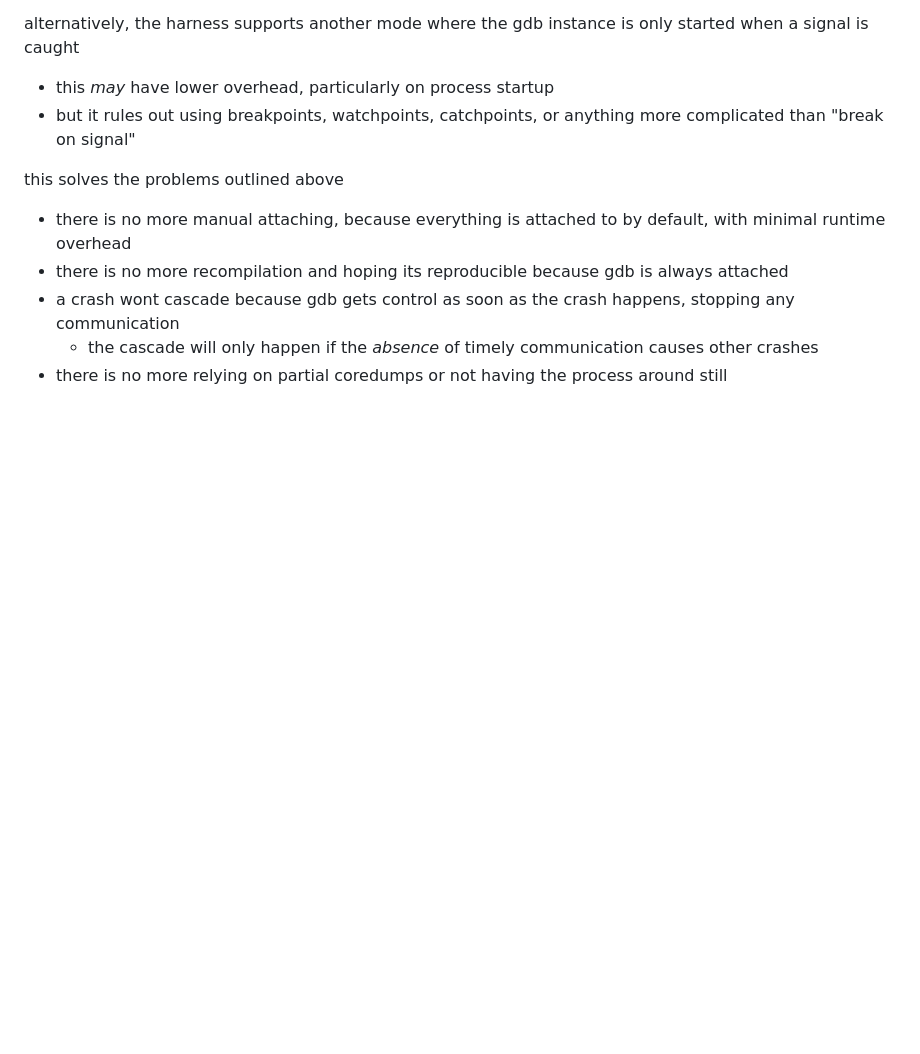
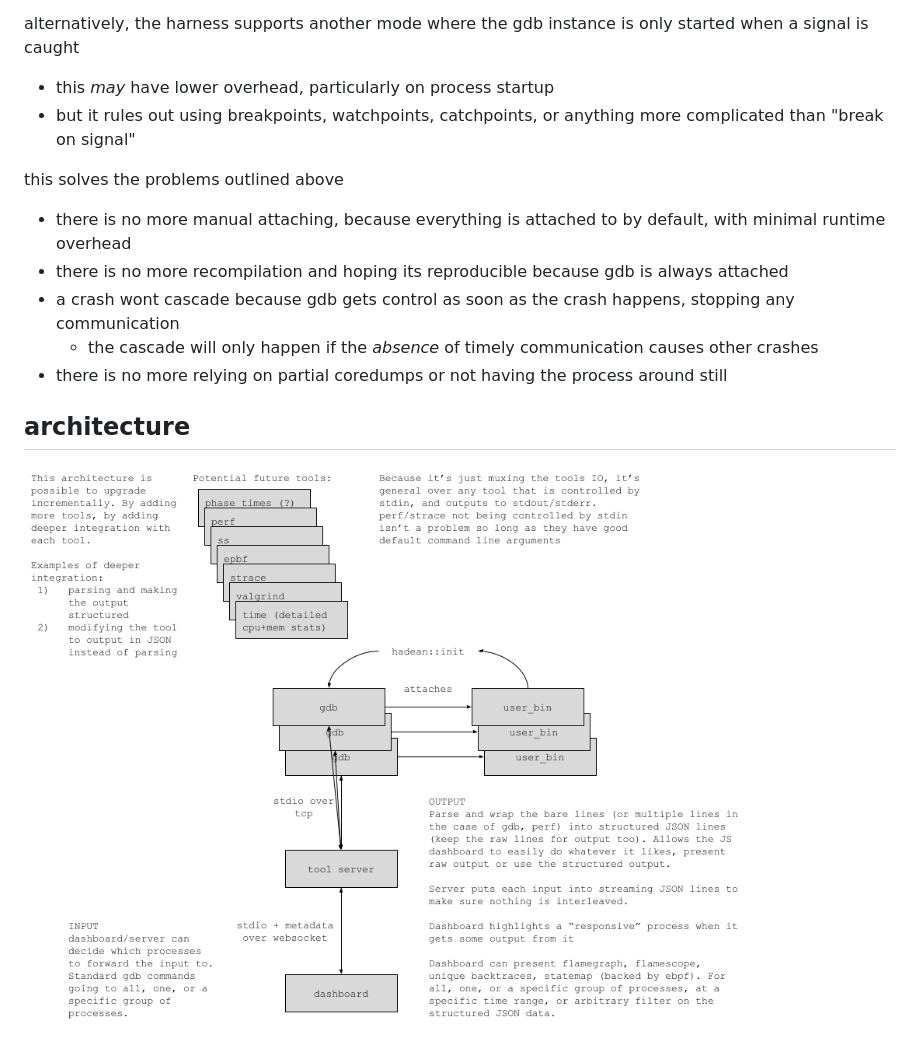
Before and after one commit to avagordon01/tools-server, a Markdown page: readme.md, the part around the change. Drawn GitHub-style; pictures changed too: architecture.png (added); blank space fills up the shorter version.

Commit message:
update readme with architecture diagram

```diff
--- a/readme.md
+++ b/readme.md
@@ -46,3 +46,7 @@ this solves the problems outlined above
  - a crash wont cascade because gdb gets control as soon as the crash happens, stopping any communication
    - the cascade will only happen if the _absence_ of timely communication causes other crashes
  - there is no more relying on partial coredumps or not having the process around still
+
+## architecture
+
+![architecture diagram](architecture.png)
```
